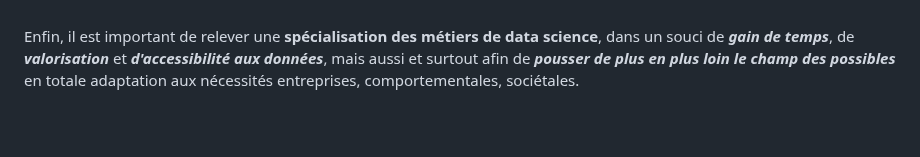
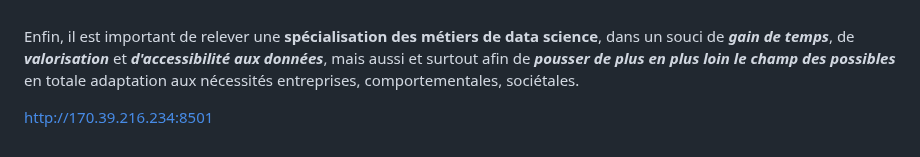
Before and after one commit to fanny-lamoliatte/DATAJOB, a Markdown page: README.md, the part around the change. GitHub-like rendering; blank space fills up the shorter version.

```diff
--- a/README.md
+++ b/README.md
@@ -566,3 +566,5 @@ D’où une faculté nécessaire des acteurs de la Data à l’***adaptation ain
 <br>
 
 Enfin, il est important de relever une **spécialisation des métiers de data science**, dans un souci de ***gain de temps***, de ***valorisation*** et ***d'accessibilité aux données***, mais aussi et surtout afin de ***pousser de plus en plus loin le champ des possibles*** en totale adaptation aux nécessités entreprises, comportementales, sociétales.
+
+http://170.39.216.234:8501
```
